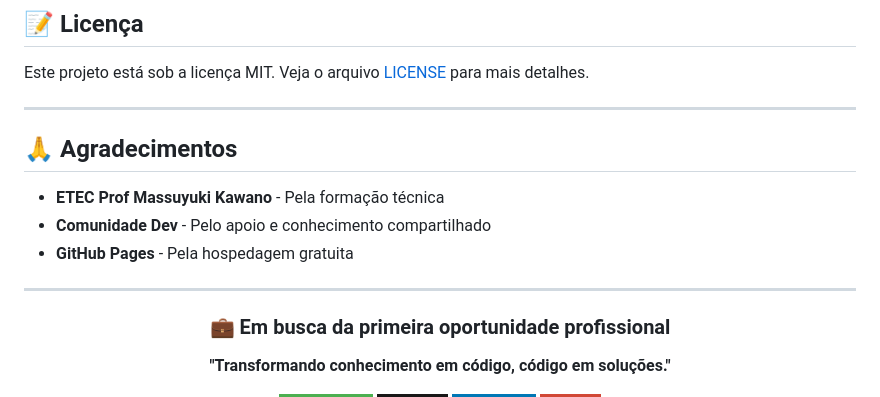
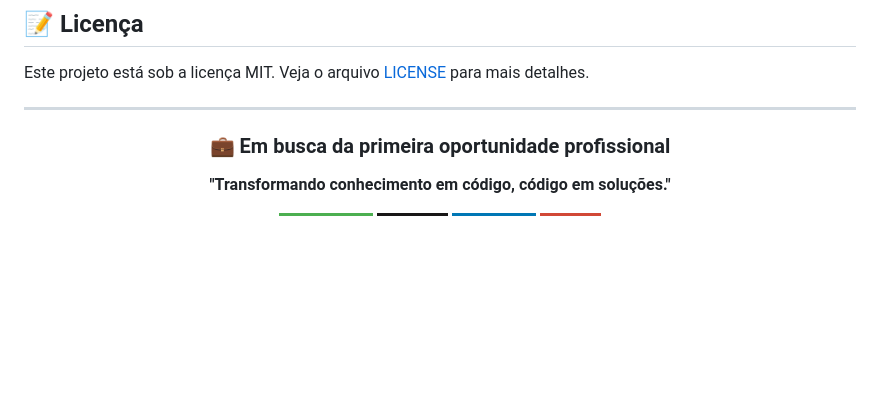
Before and after one commit to GuilhermeFelipe27/meu-portfolio, a Markdown page: README.md, the part around the change. Rendered like a GitHub page; badges without logos; blank space fills up the shorter version.

```diff
--- a/README.md
+++ b/README.md
@@ -198,14 +198,6 @@ Este projeto está sob a licença MIT. Veja o arquivo [LICENSE](LICENSE) para ma
 
 ---
 
-## 🙏 Agradecimentos
-
-- **ETEC Prof Massuyuki Kawano** - Pela formação técnica
-- **Comunidade Dev** - Pelo apoio e conhecimento compartilhado
-- **GitHub Pages** - Pela hospedagem gratuita
-
----
-
 <div align="center">
 
 ### 💼 Em busca da primeira oportunidade profissional
```
